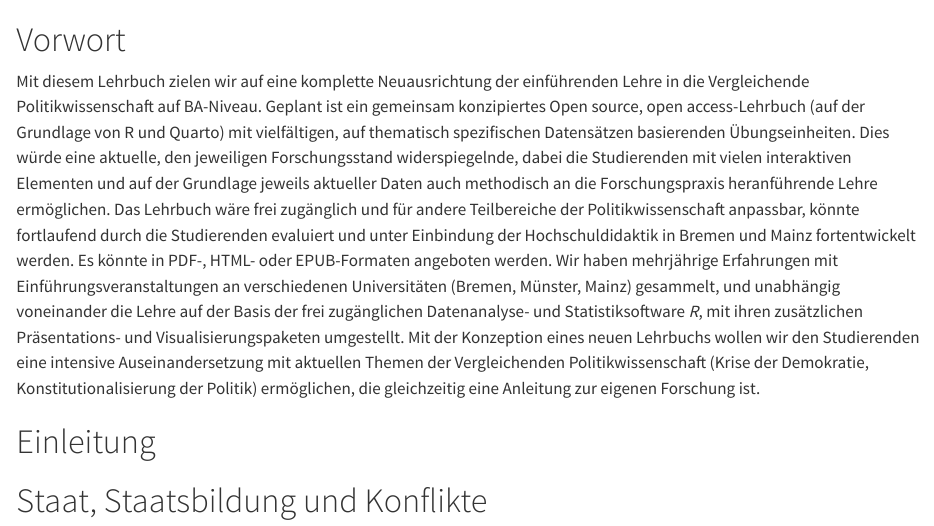
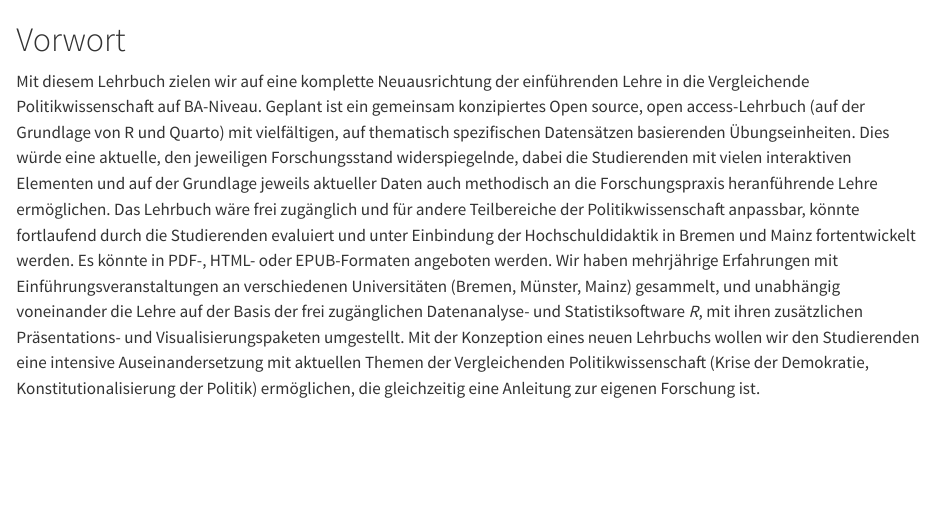
Before and after one commit to ArminSchaefer/Vergleichende-Politikwissenschaft, a Quarto document (index.qmd): the page in a window 1100 px wide, from its top. Rendered offline with R 4.5, knitr and Pandoc in place of Quarto, with nearby package versions.

Commit message:
Changed index.

```diff
--- a/index.qmd
+++ b/index.qmd
@@ -1,7 +1,3 @@
 # Vorwort {.unnumbered}
 
 Mit diesem Lehrbuch zielen wir auf eine komplette Neuausrichtung der einführenden Lehre in die Vergleichende Politikwissenschaft auf BA-Niveau. Geplant ist ein gemeinsam konzipiertes Open source, open access-Lehrbuch (auf der Grundlage von R und Quarto) mit vielfältigen, auf thematisch spezifischen Datensätzen basierenden Übungseinheiten. Dies würde eine aktuelle, den jeweiligen Forschungsstand widerspiegelnde, dabei die Studierenden mit vielen interaktiven Elementen und auf der Grundlage jeweils aktueller Daten auch methodisch an die Forschungspraxis heranführende Lehre ermöglichen. Das Lehrbuch wäre frei zugänglich und für andere Teilbereiche der Politikwissenschaft anpassbar, könnte fortlaufend durch die Studierenden evaluiert und unter Einbindung der Hochschuldidaktik in Bremen und Mainz fortentwickelt werden. Es könnte in PDF-, HTML- oder EPUB-Formaten angeboten werden. Wir haben mehrjährige Erfahrungen mit Einführungsveranstaltungen an verschiedenen Universitäten (Bremen, Münster, Mainz) gesammelt, und unabhängig voneinander die Lehre auf der Basis der frei zugänglichen Datenanalyse- und Statistiksoftware *R*, mit ihren zusätzlichen Präsentations- und Visualisierungspaketen umgestellt. Mit der Konzeption eines neuen Lehrbuchs wollen wir den Studierenden eine intensive Auseinandersetzung mit aktuellen Themen der Vergleichenden Politikwissenschaft (Krise der Demokratie, Konstitutionalisierung der Politik) ermöglichen, die gleichzeitig eine Anleitung zur eigenen Forschung ist.
-
-# Einleitung
-
-# Staat, Staatsbildung und Konflikte
```
Also changed, not shown: 2 other files.
